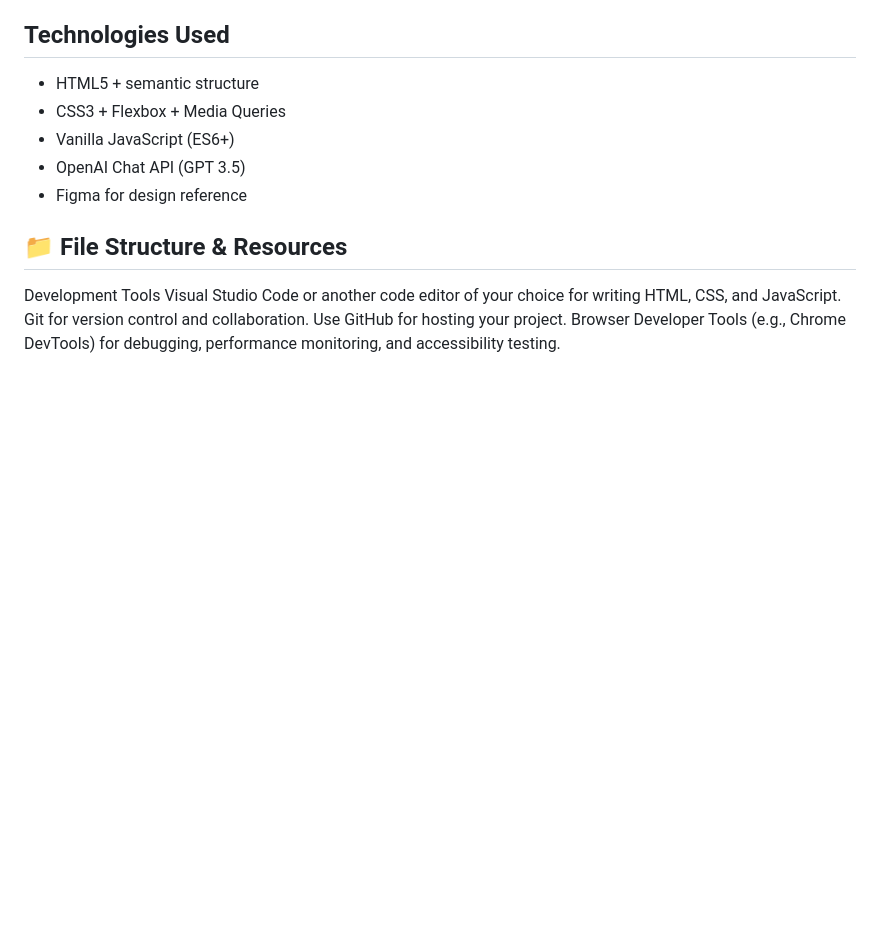
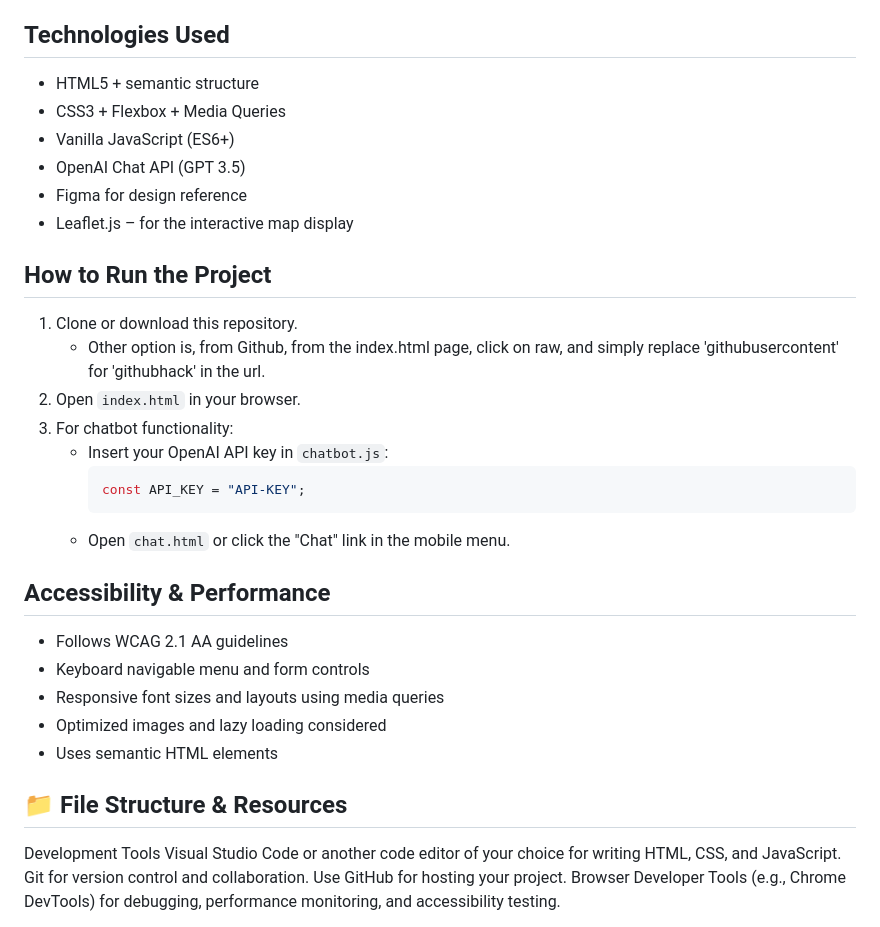
Before and after one commit to DanielPortillo26/Exam_PRO1001, a Markdown page: README.md, the part around the change. GitHub-like rendering; blank space fills up the shorter version.

Commit message:
Edits to the readme

````diff
--- a/README.md
+++ b/README.md
@@ -45,8 +45,27 @@ We have created a design of the solution and your task is to implement the desig
 - Vanilla JavaScript (ES6+)
 - OpenAI Chat API (GPT 3.5)
 - Figma for design reference
+- Leaflet.js – for the interactive map display
 
+## How to Run the Project
 
+1. Clone or download this repository.
+    - Other option is, from Github, from the index.html page, click on raw, and simply replace 'githubusercontent' for 'githubhack' in the url.
+2. Open `index.html` in your browser.
+3. For chatbot functionality:
+   - Insert your OpenAI API key in `chatbot.js`:
+     ```js
+     const API_KEY = "API-KEY";
+     ```
+   - Open `chat.html` or click the "Chat" link in the mobile menu.
+
+## Accessibility & Performance
+
+- Follows WCAG 2.1 AA guidelines
+- Keyboard navigable menu and form controls
+- Responsive font sizes and layouts using media queries
+- Optimized images and lazy loading considered
+- Uses semantic HTML elements
 
 ## 📁 File Structure & Resources
 
````
